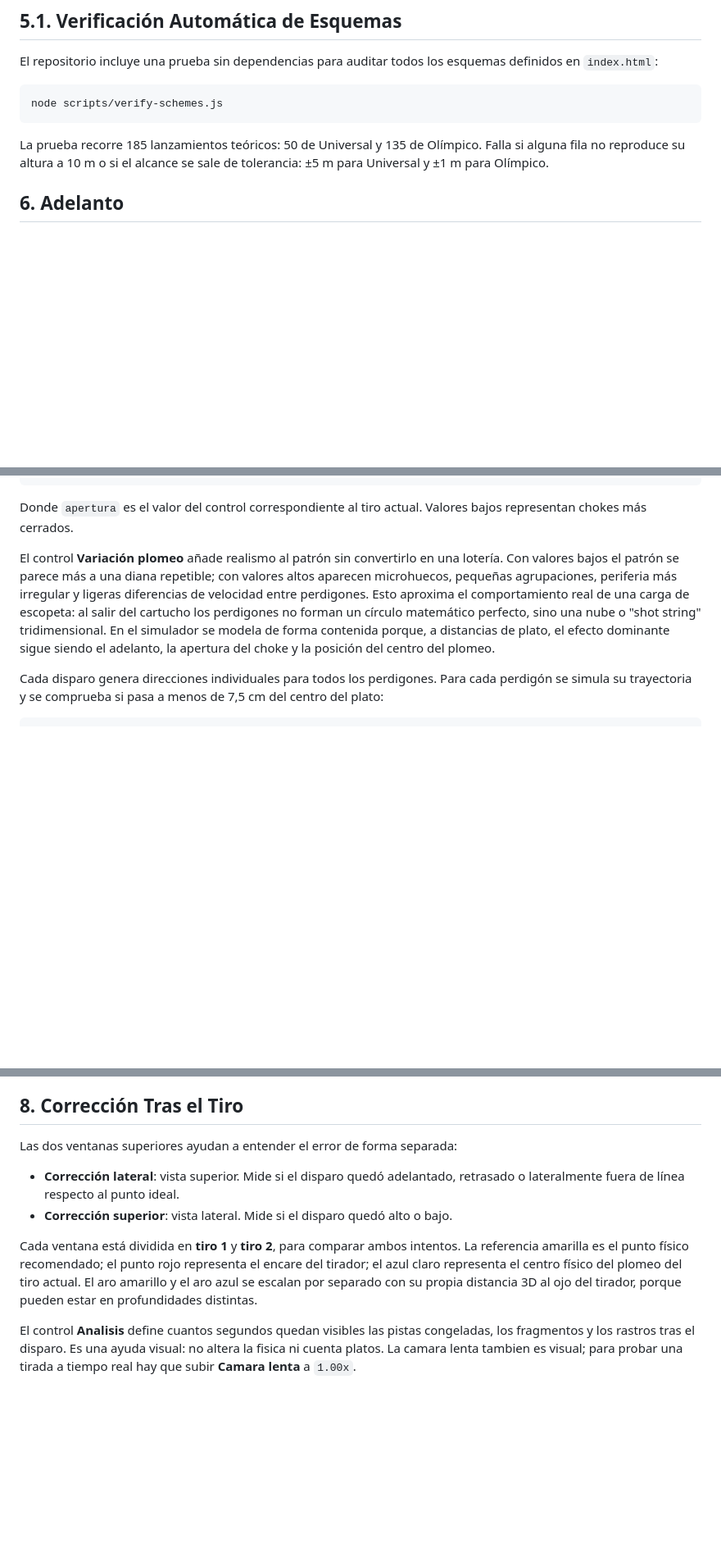
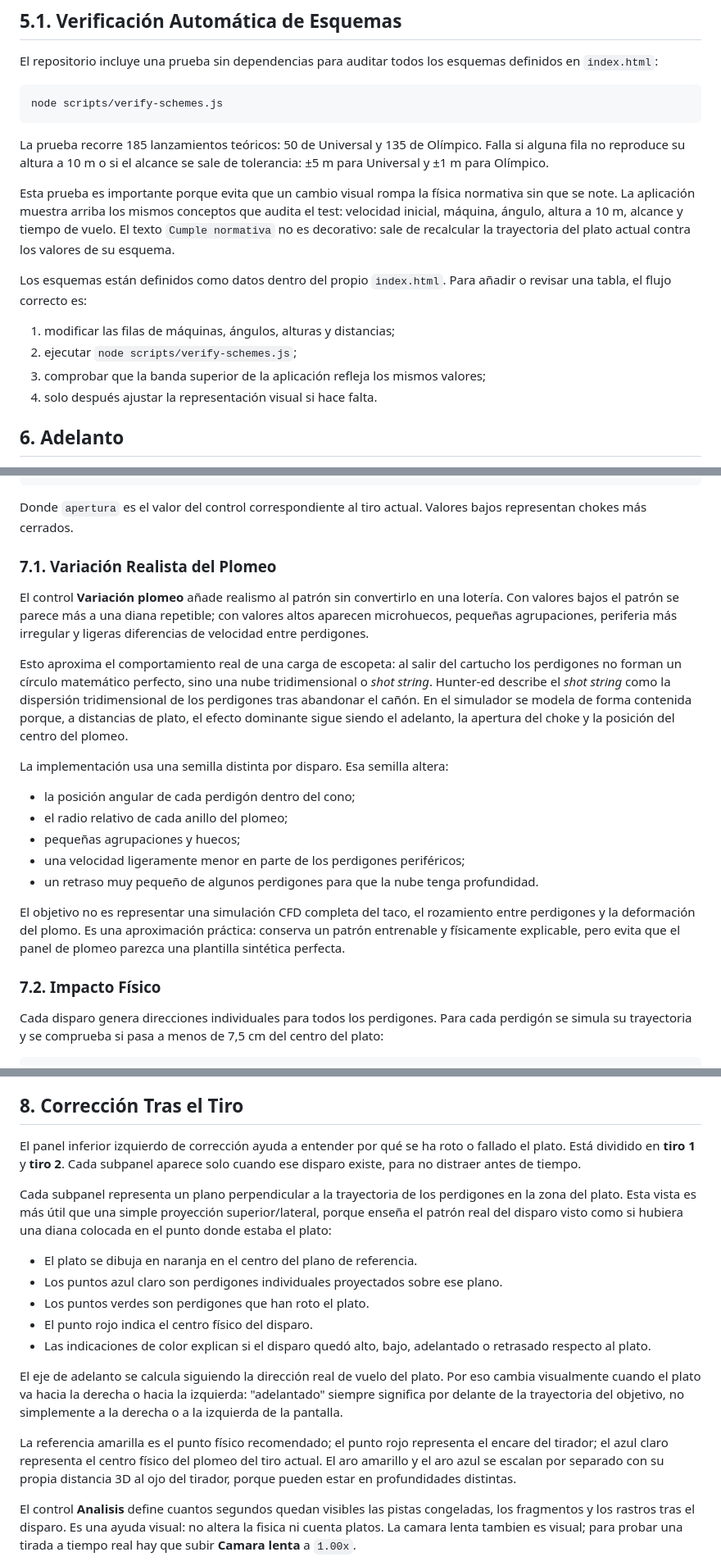
Before and after one commit to rcanalescoder/Plato, a Markdown page: README.md, 3 parts joined by grey strips. Shown at 82% size. Rendered like a GitHub page; blank space fills up the shorter version.

Commit message:
Document pellet variation and validation model

````diff
--- a/README.md
+++ b/README.md
@@ -115,6 +119,15 @@ node scripts/verify-schemes.js
 ```
 
 La prueba recorre 185 lanzamientos teóricos: 50 de Universal y 135 de Olímpico. Falla si alguna fila no reproduce su altura a 10 m o si el alcance se sale de tolerancia: ±5 m para Universal y ±1 m para Olímpico.
+
+Esta prueba es importante porque evita que un cambio visual rompa la física normativa sin que se note. La aplicación muestra arriba los mismos conceptos que audita el test: velocidad inicial, máquina, ángulo, altura a 10 m, alcance y tiempo de vuelo. El texto `Cumple normativa` no es decorativo: sale de recalcular la trayectoria del plato actual contra los valores de su esquema.
+
+Los esquemas están definidos como datos dentro del propio `index.html`. Para añadir o revisar una tabla, el flujo correcto es:
+
+1. modificar las filas de máquinas, ángulos, alturas y distancias;
+2. ejecutar `node scripts/verify-schemes.js`;
+3. comprobar que la banda superior de la aplicación refleja los mismos valores;
+4. solo después ajustar la representación visual si hace falta.
 
 ## 6. Adelanto
 
@@ -158,7 +171,23 @@ radio_patron = 0.22 + apertura*0.0045 + distancia*(0.0035 + apertura*0.00003)
 
 Donde `apertura` es el valor del control correspondiente al tiro actual. Valores bajos representan chokes más cerrados.
 
-El control **Variación plomeo** añade realismo al patrón sin convertirlo en una lotería. Con valores bajos el patrón se parece más a una diana repetible; con valores altos aparecen microhuecos, pequeñas agrupaciones, periferia más irregular y ligeras diferencias de velocidad entre perdigones. Esto aproxima el comportamiento real de una carga de escopeta: al salir del cartucho los perdigones no forman un círculo matemático perfecto, sino una nube o "shot string" tridimensional. En el simulador se modela de forma contenida porque, a distancias de plato, el efecto dominante sigue siendo el adelanto, la apertura del choke y la posición del centro del plomeo.
+### 7.1. Variación Realista del Plomeo
+
+El control **Variación plomeo** añade realismo al patrón sin convertirlo en una lotería. Con valores bajos el patrón se parece más a una diana repetible; con valores altos aparecen microhuecos, pequeñas agrupaciones, periferia más irregular y ligeras diferencias de velocidad entre perdigones.
+
+Esto aproxima el comportamiento real de una carga de escopeta: al salir del cartucho los perdigones no forman un círculo matemático perfecto, sino una nube tridimensional o *shot string*. Hunter-ed describe el *shot string* como la dispersión tridimensional de los perdigones tras abandonar el cañón. En el simulador se modela de forma contenida porque, a distancias de plato, el efecto dominante sigue siendo el adelanto, la apertura del choke y la posición del centro del plomeo.
+
+La implementación usa una semilla distinta por disparo. Esa semilla altera:
+
+- la posición angular de cada perdigón dentro del cono;
+- el radio relativo de cada anillo del plomeo;
+- pequeñas agrupaciones y huecos;
+- una velocidad ligeramente menor en parte de los perdigones periféricos;
+- un retraso muy pequeño de algunos perdigones para que la nube tenga profundidad.
+
+El objetivo no es representar una simulación CFD completa del taco, el rozamiento entre perdigones y la deformación del plomo. Es una aproximación práctica: conserva un patrón entrenable y físicamente explicable, pero evita que el panel de plomeo parezca una plantilla sintética perfecta.
+
+### 7.2. Impacto Físico
 
 Cada disparo genera direcciones individuales para todos los perdigones. Para cada perdigón se simula su trayectoria y se comprueba si pasa a menos de 7,5 cm del centro del plato:
 
@@ -174,12 +203,19 @@ La comprobación de impacto usa un paso temporal fino (`0,00045 s`) para evitar
 
 ## 8. Corrección Tras el Tiro
 
-Las dos ventanas superiores ayudan a entender el error de forma separada:
+El panel inferior izquierdo de corrección ayuda a entender por qué se ha roto o fallado el plato. Está dividido en **tiro 1** y **tiro 2**. Cada subpanel aparece solo cuando ese disparo existe, para no distraer antes de tiempo.
 
-- **Corrección lateral**: vista superior. Mide si el disparo quedó adelantado, retrasado o lateralmente fuera de línea respecto al punto ideal.
-- **Corrección superior**: vista lateral. Mide si el disparo quedó alto o bajo.
+Cada subpanel representa un plano perpendicular a la trayectoria de los perdigones en la zona del plato. Esta vista es más útil que una simple proyección superior/lateral, porque enseña el patrón real del disparo visto como si hubiera una diana colocada en el punto donde estaba el plato:
 
-Cada ventana está dividida en **tiro 1** y **tiro 2**, para comparar ambos intentos. La referencia amarilla es el punto físico recomendado; el punto rojo representa el encare del tirador; el azul claro representa el centro físico del plomeo del tiro actual. El aro amarillo y el aro azul se escalan por separado con su propia distancia 3D al ojo del tirador, porque pueden estar en profundidades distintas.
+- El plato se dibuja en naranja en el centro del plano de referencia.
+- Los puntos azul claro son perdigones individuales proyectados sobre ese plano.
+- Los puntos verdes son perdigones que han roto el plato.
+- El punto rojo indica el centro físico del disparo.
+- Las indicaciones de color explican si el disparo quedó alto, bajo, adelantado o retrasado respecto al plato.
+
+El eje de adelanto se calcula siguiendo la dirección real de vuelo del plato. Por eso cambia visualmente cuando el plato va hacia la derecha o hacia la izquierda: "adelantado" siempre significa por delante de la trayectoria del objetivo, no simplemente a la derecha o a la izquierda de la pantalla.
+
+La referencia amarilla es el punto físico recomendado; el punto rojo representa el encare del tirador; el azul claro representa el centro físico del plomeo del tiro actual. El aro amarillo y el aro azul se escalan por separado con su propia distancia 3D al ojo del tirador, porque pueden estar en profundidades distintas.
 
 El control **Analisis** define cuantos segundos quedan visibles las pistas congeladas, los fragmentos y los rastros tras el disparo. Es una ayuda visual: no altera la fisica ni cuenta platos. La camara lenta tambien es visual; para probar una tirada a tiempo real hay que subir **Camara lenta** a `1.00x`.
 
````
Also changed, not shown: other parts of README.md (+4 -0 lines).
